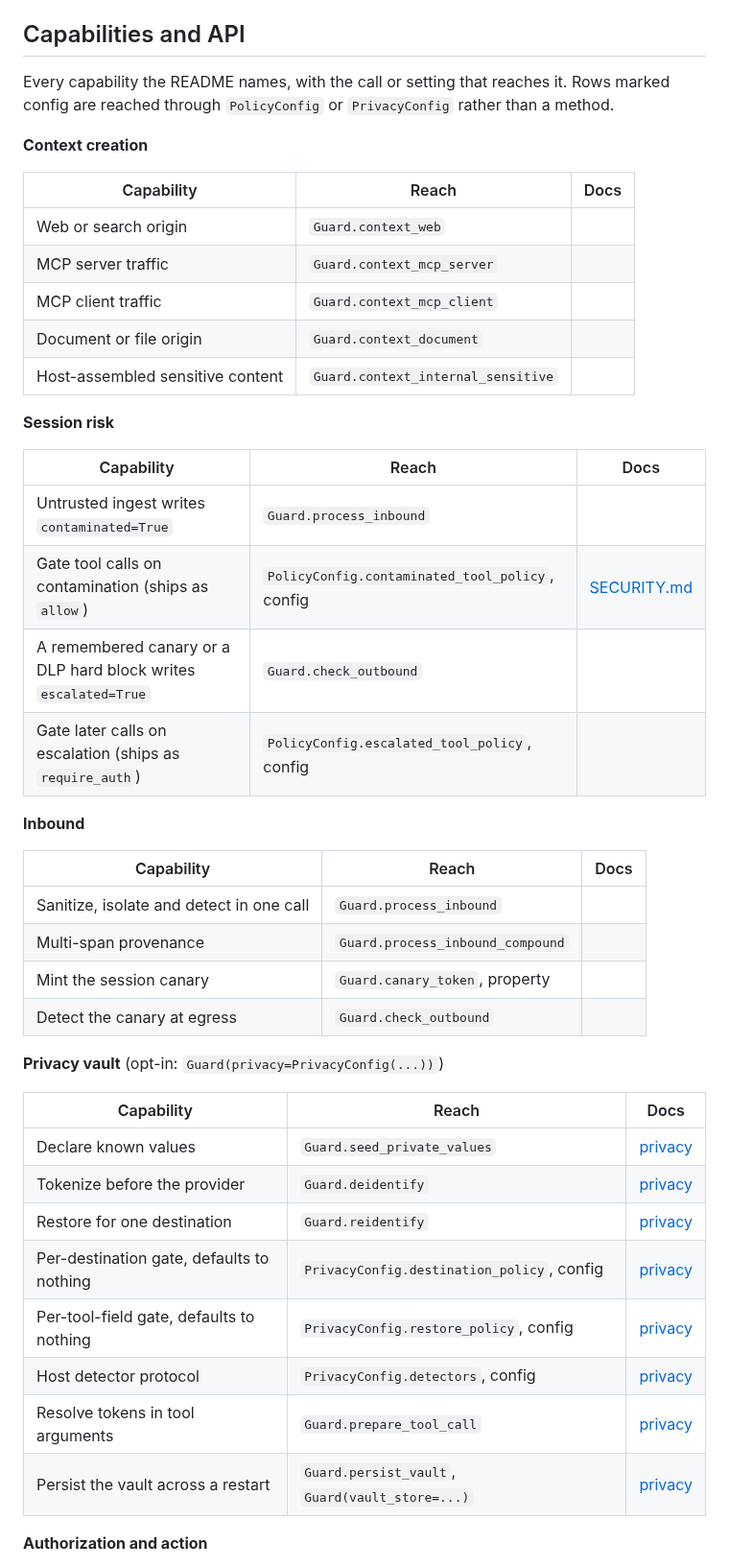
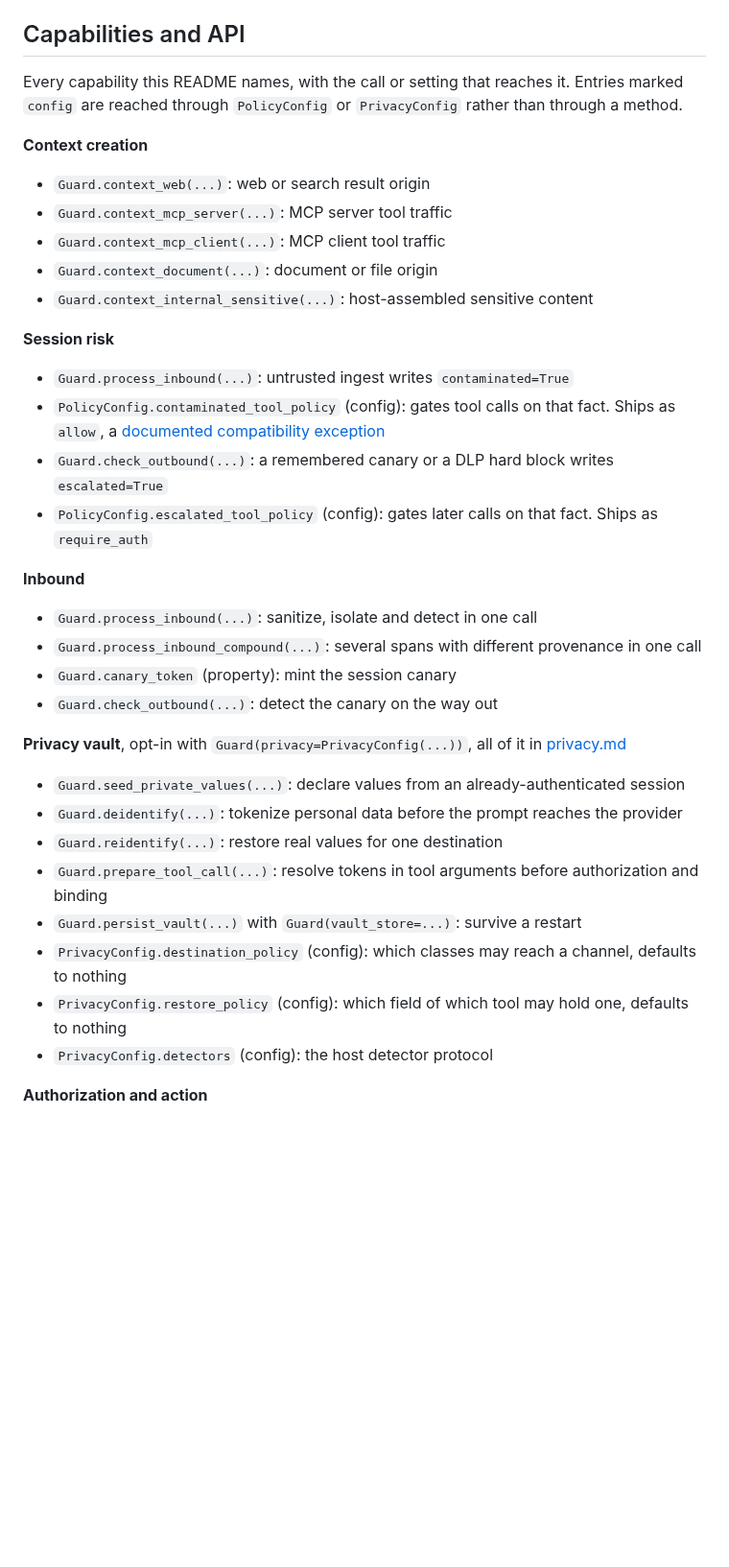
Before and after one commit to mhcoen/guardllm, a Markdown page: README.md, the part around one of its changes. Shown at 96% size. Rendered like a GitHub page; blank space fills up the shorter version.

```diff
--- a/README.md
+++ b/README.md
@@ -127,48 +127,42 @@ Two calls, one session. `process_inbound` records that the session ingested untr
 
 ## Capabilities and API
 
-Every capability the README names, with the call or setting that reaches it. Rows marked config are reached through `PolicyConfig` or `PrivacyConfig` rather than a method.
+Every capability this README names, with the call or setting that reaches it.
+Entries marked `config` are reached through `PolicyConfig` or `PrivacyConfig`
+rather than through a method.
 
 **Context creation**
 
-| Capability | Reach | Docs |
-|---|---|---|
-| Web or search origin | `Guard.context_web` | |
-| MCP server traffic | `Guard.context_mcp_server` | |
-| MCP client traffic | `Guard.context_mcp_client` | |
-| Document or file origin | `Guard.context_document` | |
-| Host-assembled sensitive content | `Guard.context_internal_sensitive` | |
+- `Guard.context_web(...)`: web or search result origin
+- `Guard.context_mcp_server(...)`: MCP server tool traffic
+- `Guard.context_mcp_client(...)`: MCP client tool traffic
+- `Guard.context_document(...)`: document or file origin
+- `Guard.context_internal_sensitive(...)`: host-assembled sensitive content
 
 **Session risk**
 
-| Capability | Reach | Docs |
-|---|---|---|
-| Untrusted ingest writes `contaminated=True` | `Guard.process_inbound` | |
-| Gate tool calls on contamination (ships as `allow`) | `PolicyConfig.contaminated_tool_policy`, config | [SECURITY.md](SECURITY.md#documented-compatibility-exceptions) |
-| A remembered canary or a DLP hard block writes `escalated=True` | `Guard.check_outbound` | |
-| Gate later calls on escalation (ships as `require_auth`) | `PolicyConfig.escalated_tool_policy`, config | |
+- `Guard.process_inbound(...)`: untrusted ingest writes `contaminated=True`
+- `PolicyConfig.contaminated_tool_policy` (config): gates tool calls on that fact. Ships as `allow`, a [documented compatibility exception](SECURITY.md#documented-compatibility-exceptions)
+- `Guard.check_outbound(...)`: a remembered canary or a DLP hard block writes `escalated=True`
+- `PolicyConfig.escalated_tool_policy` (config): gates later calls on that fact. Ships as `require_auth`
 
 **Inbound**
 
-| Capability | Reach | Docs |
-|---|---|---|
-| Sanitize, isolate and detect in one call | `Guard.process_inbound` | |
-| Multi-span provenance | `Guard.process_inbound_compound` | |
-| Mint the session canary | `Guard.canary_token`, property | |
-| Detect the canary at egress | `Guard.check_outbound` | |
+- `Guard.process_inbound(...)`: sanitize, isolate and detect in one call
+- `Guard.process_inbound_compound(...)`: several spans with different provenance in one call
+- `Guard.canary_token` (property): mint the session canary
+- `Guard.check_outbound(...)`: detect the canary on the way out
 
-**Privacy vault** (opt-in: `Guard(privacy=PrivacyConfig(...))`)
+**Privacy vault**, opt-in with `Guard(privacy=PrivacyConfig(...))`, all of it in [privacy.md](docs/privacy.md)
 
-| Capability | Reach | Docs |
-|---|---|---|
-| Declare known values | `Guard.seed_private_values` | [privacy](docs/privacy.md) |
-| Tokenize before the provider | `Guard.deidentify` | [privacy](docs/privacy.md) |
-| Restore for one destination | `Guard.reidentify` | [privacy](docs/privacy.md) |
-| Per-destination gate, defaults to nothing | `PrivacyConfig.destination_policy`, config | [privacy](docs/privacy.md) |
-| Per-tool-field gate, defaults to nothing | `PrivacyConfig.restore_policy`, config | [privacy](docs/privacy.md) |
-| Host detector protocol | `PrivacyConfig.detectors`, config | [privacy](docs/privacy.md) |
-| Resolve tokens in tool arguments | `Guard.prepare_tool_call` | [privacy](docs/privacy.md) |
-| Persist the vault across a restart | `Guard.persist_vault`, `Guard(vault_store=...)` | [privacy](docs/privacy.md) |
+- `Guard.seed_private_values(...)`: declare values from an already-authenticated session
+- `Guard.deidentify(...)`: tokenize personal data before the prompt reaches the provider
+- `Guard.reidentify(...)`: restore real values for one destination
+- `Guard.prepare_tool_call(...)`: resolve tokens in tool arguments before authorization and binding
+- `Guard.persist_vault(...)` with `Guard(vault_store=...)`: survive a restart
+- `PrivacyConfig.destination_policy` (config): which classes may reach a channel, defaults to nothing
+- `PrivacyConfig.restore_policy` (config): which field of which tool may hold one, defaults to nothing
+- `PrivacyConfig.detectors` (config): the host detector protocol
 
 **Authorization and action**
 
```
Also changed, not shown: other parts of README.md (+25 -31 lines).
